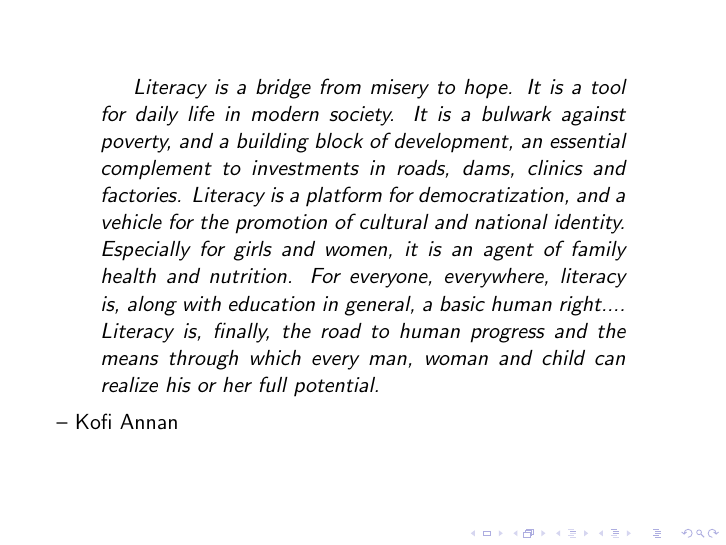
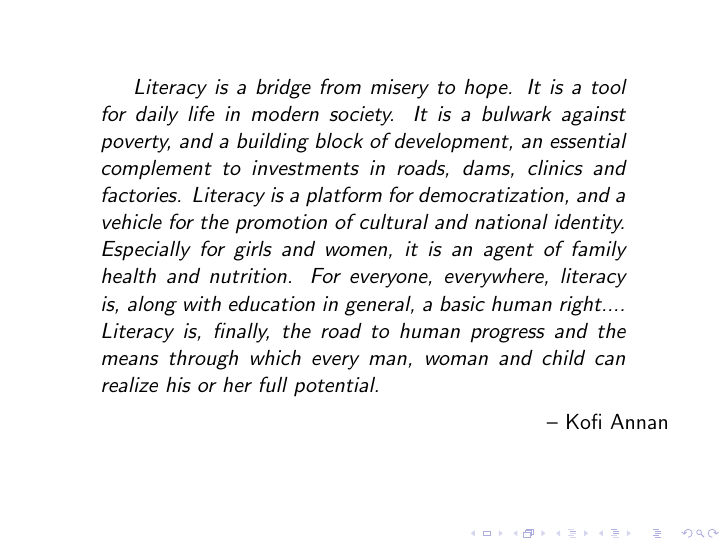
Before and after one commit to Fedjmike/cucats-python, LaTeX slides (python-workshop-1.tex): page 2 of 40. Compiled offline with pdfLaTeX.

Commit message:
Kofi to the right

```diff
--- a/python-workshop-1.tex
+++ b/python-workshop-1.tex
@@ -111,7 +111,7 @@
 	\begin{quotation}
 		Literacy is a bridge from misery to hope. It is a tool for daily life in modern society. It is a bulwark against poverty, and a building block of development, an essential complement to investments in roads, dams, clinics and factories. Literacy is a platform for democratization, and a vehicle for the promotion of cultural and national identity. Especially for girls and women, it is an agent of family health and nutrition. For everyone, everywhere, literacy is, along with education in general, a basic human right.... Literacy is, finally, the road to human progress and the means through which every man, woman and child can realize his or her full potential.
 	\end{quotation}
-	-- Kofi Annan
+\hfill	-- Kofi Annan
 \end{frame}
 
 \begin{frame}[fragile]
```
